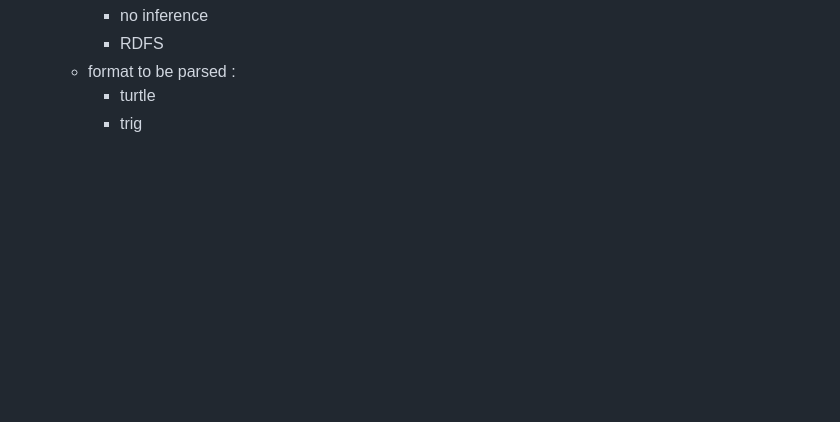
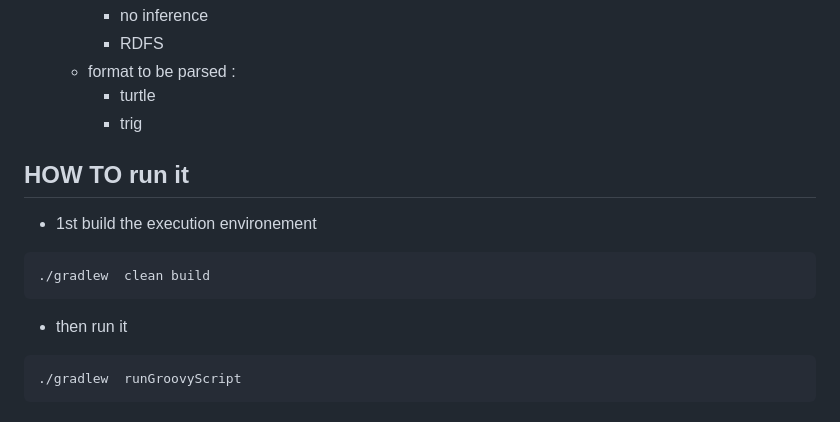
Before and after one commit to corese-stack/corese-benchmark, a Markdown page: README.md, the part around the change. Drawn GitHub-style; blank space fills up the shorter version.

````diff
--- a/README.md
+++ b/README.md
@@ -42,3 +42,17 @@
     * format to be parsed :
         * turtle
         * trig
+
+
+## HOW TO run it
+
+* 1st build the execution environement
+
+```bash
+./gradlew  clean build
+```
+* then run it
+
+```bash
+./gradlew  runGroovyScript
+```
````
Also changed, not shown: datavis/load_metrics_vs_graph_size.png (added), 6 other files.
